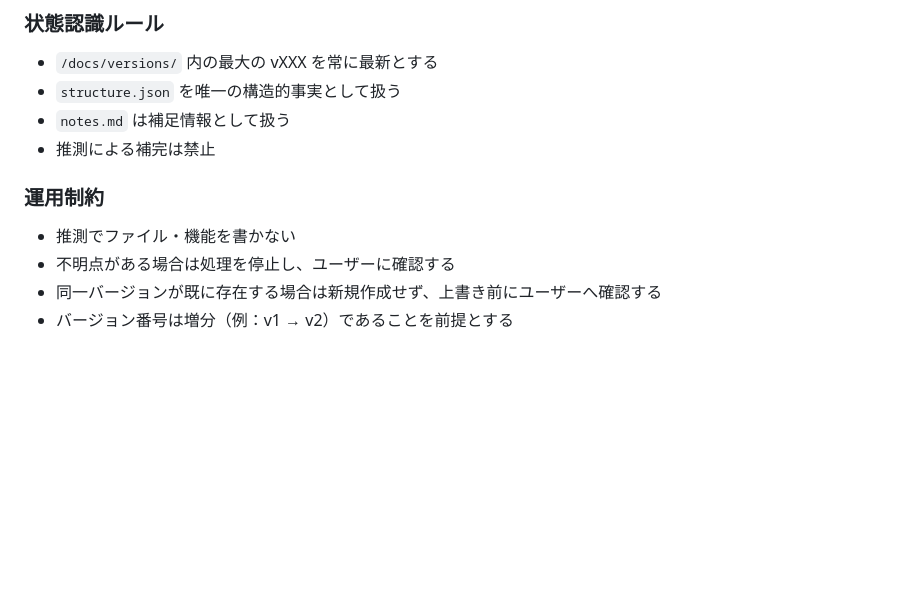
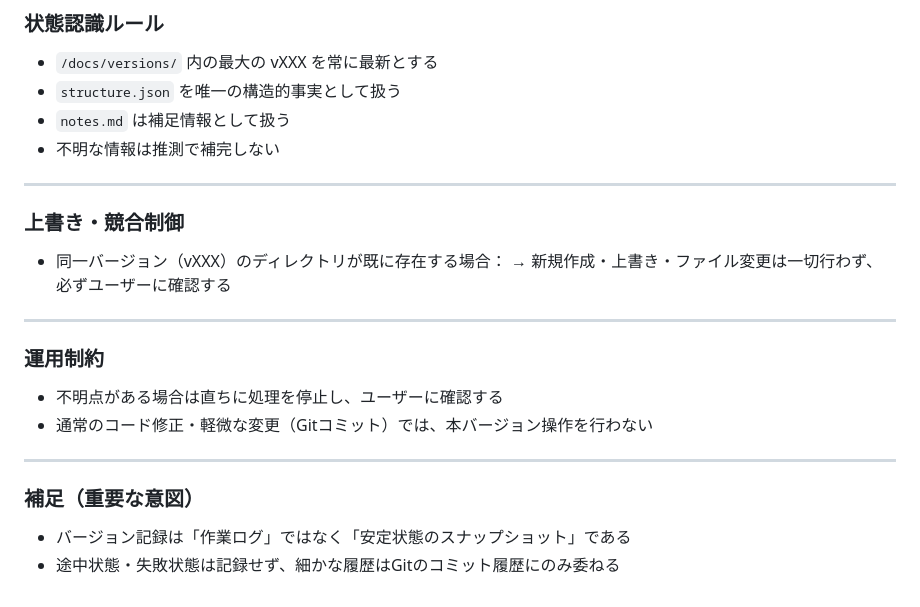
Before and after one commit to burneycherry/yogatari, a Markdown page: CLAUDE.md, the part around one of its changes. Drawn GitHub-style; blank space fills up the shorter version.

```diff
--- a/CLAUDE.md
+++ b/CLAUDE.md
@@ -173,10 +221,22 @@
 - `/docs/versions/` 内の最大の vXXX を常に最新とする
 - `structure.json` を唯一の構造的事実として扱う
 - `notes.md` は補足情報として扱う
-- 推測による補完は禁止
+- 不明な情報は推測で補完しない
+
+---
+
+### 上書き・競合制御
+- 同一バージョン（vXXX）のディレクトリが既に存在する場合：
+  → 新規作成・上書き・ファイル変更は一切行わず、必ずユーザーに確認する
+
+---
 
 ### 運用制約
-- 推測でファイル・機能を書かない
-- 不明点がある場合は処理を停止し、ユーザーに確認する
-- 同一バージョンが既に存在する場合は新規作成せず、上書き前にユーザーへ確認する
-- バージョン番号は増分（例：v1 → v2）であることを前提とする
+- 不明点がある場合は直ちに処理を停止し、ユーザーに確認する
+- 通常のコード修正・軽微な変更（Gitコミット）では、本バージョン操作を行わない
+
+---
+
+### 補足（重要な意図）
+- バージョン記録は「作業ログ」ではなく「安定状態のスナップショット」である
+- 途中状態・失敗状態は記録せず、細かな履歴はGitのコミット履歴にのみ委ねる
```
Also changed, not shown: other parts of CLAUDE.md (+59 -11 lines).
